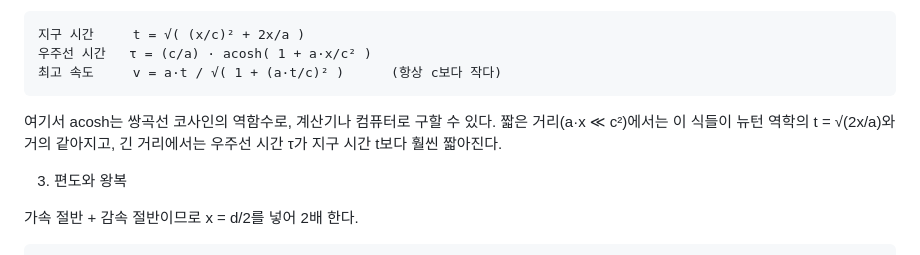
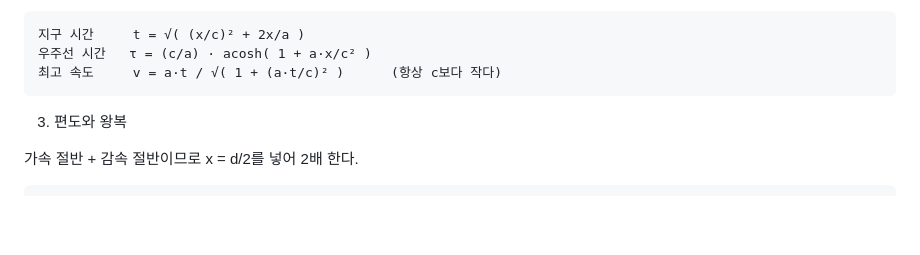
Before and after one commit to goguggi/Space_project, a Markdown page: docs/11_report_draft.md, the part around the change. Rendered like a GitHub page; blank space fills up the shorter version.

Commit message:
보고서 초안: 가속 모델의 acosh 설명 문장 삭제
Co-Authored-By: Claude Fable 5.1 <noreply@anthropic.com>

````diff
--- a/docs/11_report_draft.md
+++ b/docs/11_report_draft.md
@@ -213,8 +213,6 @@ cos θ′ = (cos θ + β) / (1 + β cos θ)
 우주선 시간   τ = (c/a) · acosh( 1 + a·x/c² )
 최고 속도     v = a·t / √( 1 + (a·t/c)² )      (항상 c보다 작다)
 ```
-
-여기서 acosh는 쌍곡선 코사인의 역함수로, 계산기나 컴퓨터로 구할 수 있다. 짧은 거리(a·x ≪ c²)에서는 이 식들이 뉴턴 역학의 t = √(2x/a)와 거의 같아지고, 긴 거리에서는 우주선 시간 τ가 지구 시간 t보다 훨씬 짧아진다.
 
 3) 편도와 왕복
 
````
